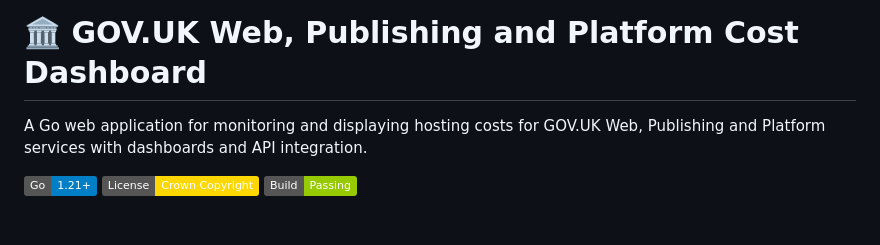
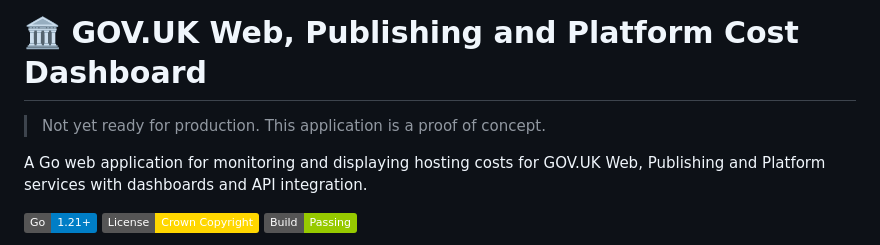
Before and after one commit to alphagov/govuk-reports-prototype, a Markdown page: README.md, the part around the change. Rendered like a GitHub page; badges without logos; blank space fills up the shorter version.

```diff
--- a/README.md
+++ b/README.md
@@ -1,4 +1,6 @@
 # 🏛️ GOV.UK Web, Publishing and Platform Cost Dashboard
+
+> Not yet ready for production. This application is a proof of concept.
 
 A Go web application for monitoring and displaying hosting costs for GOV.UK Web, Publishing and Platform services with dashboards and API integration.
 
```
